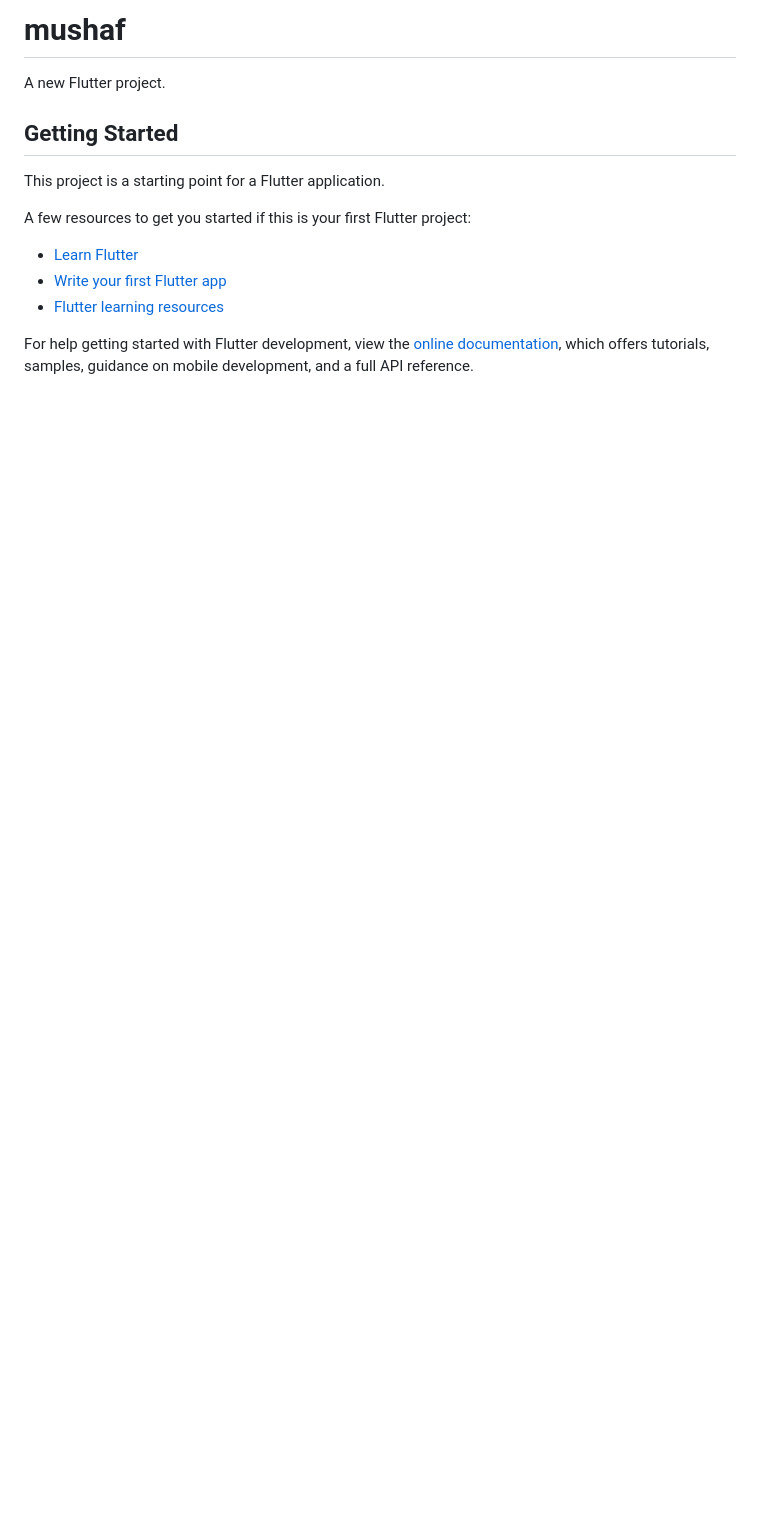
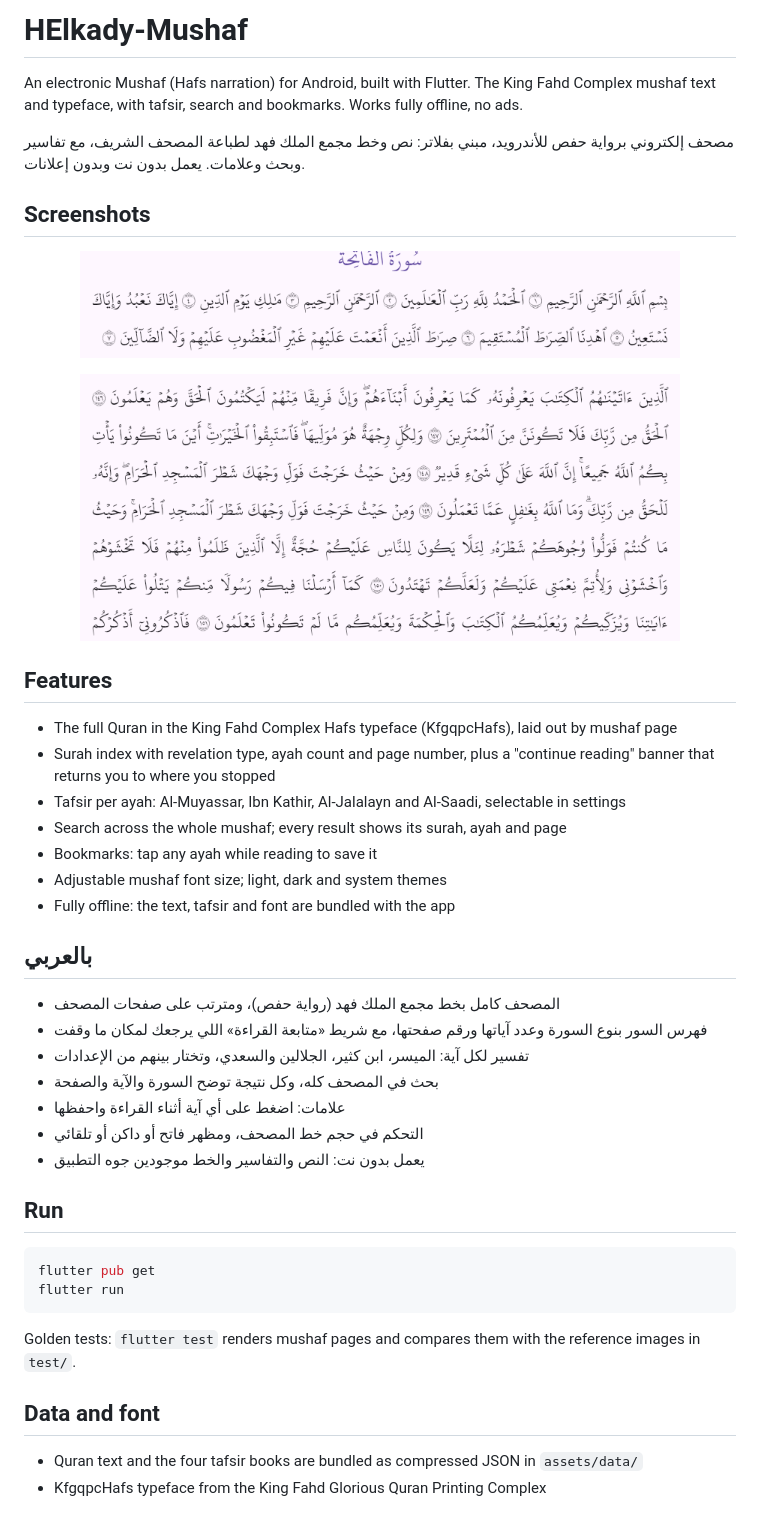
Before and after one commit to hossamelkady/HElkady-Mushaf, a Markdown page: README.md, the part around the change. Rendered like a GitHub page; pictures changed too: screenshots/fatihah.png (added), screenshots/reading.png (added); blank space fills up the shorter version.

Commit message:
Rewrite README: bilingual description, features, screenshots

````diff
--- a/README.md
+++ b/README.md
@@ -1,17 +1,48 @@
-# mushaf
+# HElkady-Mushaf
 
-A new Flutter project.
+An electronic Mushaf (Hafs narration) for Android, built with Flutter. The King Fahd Complex mushaf text and typeface, with tafsir, search and bookmarks. Works fully offline, no ads.
 
-## Getting Started
+مصحف إلكتروني برواية حفص للأندرويد، مبني بفلاتر: نص وخط مجمع الملك فهد لطباعة المصحف الشريف، مع تفاسير وبحث وعلامات. يعمل بدون نت وبدون إعلانات.
 
-This project is a starting point for a Flutter application.
+## Screenshots
 
-A few resources to get you started if this is your first Flutter project:
+<p align="center">
+  <img src="screenshots/fatihah.png" alt="Surah Al-Fatihah in the KfgqpcHafs typeface" width="600">
+</p>
+<p align="center">
+  <img src="screenshots/reading.png" alt="A mushaf page from Surah Al-Baqarah" width="600">
+</p>
 
-- [Learn Flutter](https://docs.flutter.dev/get-started/learn-flutter)
-- [Write your first Flutter app](https://docs.flutter.dev/get-started/codelab)
-- [Flutter learning resources](https://docs.flutter.dev/reference/learning-resources)
+## Features
 
-For help getting started with Flutter development, view the
-[online documentation](https://docs.flutter.dev/), which offers tutorials,
-samples, guidance on mobile development, and a full API reference.
+- The full Quran in the King Fahd Complex Hafs typeface (KfgqpcHafs), laid out by mushaf page
+- Surah index with revelation type, ayah count and page number, plus a "continue reading" banner that returns you to where you stopped
+- Tafsir per ayah: Al-Muyassar, Ibn Kathir, Al-Jalalayn and Al-Saadi, selectable in settings
+- Search across the whole mushaf; every result shows its surah, ayah and page
+- Bookmarks: tap any ayah while reading to save it
+- Adjustable mushaf font size; light, dark and system themes
+- Fully offline: the text, tafsir and font are bundled with the app
+
+## بالعربي
+
+- المصحف كامل بخط مجمع الملك فهد (رواية حفص)، ومترتب على صفحات المصحف
+- فهرس السور بنوع السورة وعدد آياتها ورقم صفحتها، مع شريط «متابعة القراءة» اللي يرجعك لمكان ما وقفت
+- تفسير لكل آية: الميسر، ابن كثير، الجلالين والسعدي، وتختار بينهم من الإعدادات
+- بحث في المصحف كله، وكل نتيجة توضح السورة والآية والصفحة
+- علامات: اضغط على أي آية أثناء القراءة واحفظها
+- التحكم في حجم خط المصحف، ومظهر فاتح أو داكن أو تلقائي
+- يعمل بدون نت: النص والتفاسير والخط موجودين جوه التطبيق
+
+## Run
+
+```bash
+flutter pub get
+flutter run
+```
+
+Golden tests: `flutter test` renders mushaf pages and compares them with the reference images in `test/`.
+
+## Data and font
+
+- Quran text and the four tafsir books are bundled as compressed JSON in `assets/data/`
+- KfgqpcHafs typeface from the King Fahd Glorious Quran Printing Complex
````
